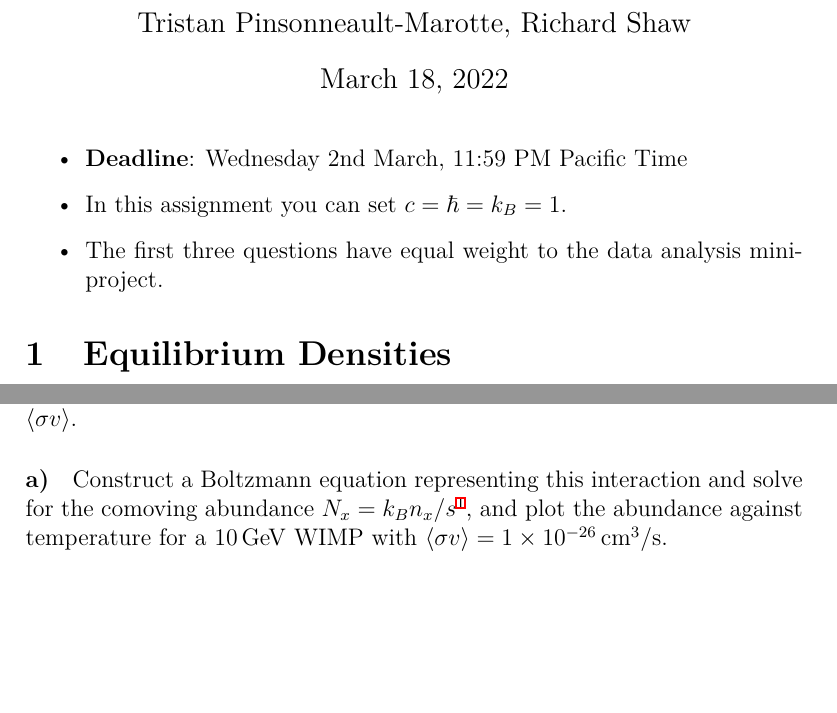
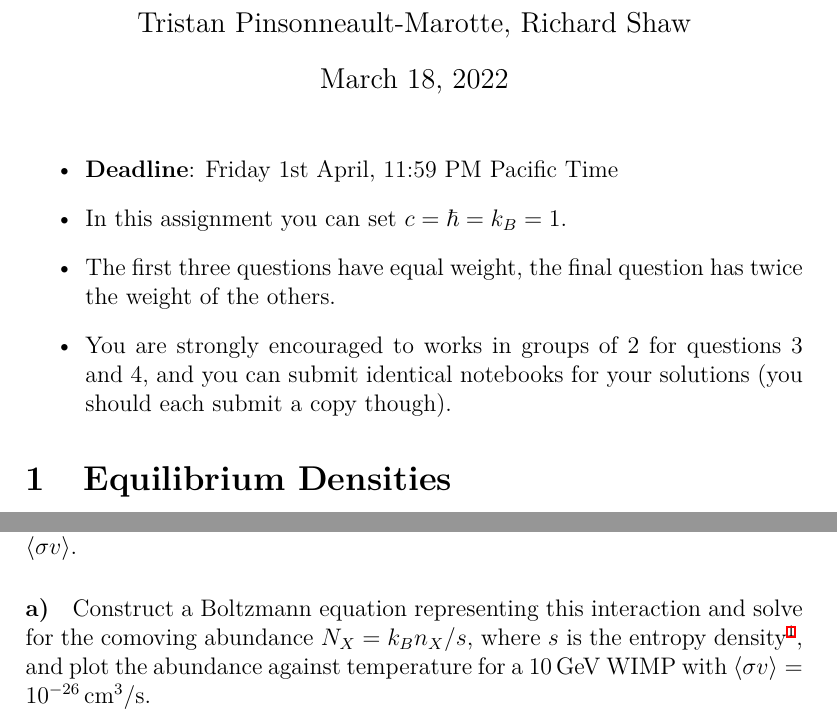
Before and after one commit to jrs65/phys571, a LaTeX problem sheet (assignments/hw3.tex): two parts of pages 1 and 4 of 6 before the commit and two parts of pages 1 and 5 of 6 after it, joined at a grey line, cut so that both start at the same text, the shorter picture padded with empty space. Compiled offline with XeLaTeX.

Commit message:
More fixes

```diff
--- a/assignments/hw3.tex
+++ b/assignments/hw3.tex
@@ -28,9 +28,10 @@
 \maketitle
 
 \begin{itemize}
-    \item \textbf{Deadline}: Wednesday 2nd March, 11:59 PM Pacific Time
+    \item \textbf{Deadline}: Friday 1st April, 11:59 PM Pacific Time
     \item In this assignment you can set $c = \hbar = k_B = 1$.
-    \item The first three questions have equal weight to the data analysis mini-project.
+    \item The first three questions have equal weight, the final question has twice the weight of the others.
+    \item You are strongly encouraged to works in groups of 2 for questions 3 and 4, and you can submit identical notebooks for your solutions (you should each submit a copy though).
 \end{itemize}
 
 
@@ -196,7 +197,7 @@ We assume that in the early Universe WIMPs have an annihilation interaction to a
 \end{equation}
 This allows them to maintain equilibrium with the rest of the primordial plasma until they freeze out. This reaction has an unknown cross section $\sigv$.
 
-\paragraph{a)} Construct a Boltzmann equation representing this interaction and solve for the comoving abundance $N_x = k_B n_x / s$\footnote{$s a^3 / k_B$ is roughly the comoving number density of other relativistic particles.}, and plot the abundance against temperature for a \SI{10}{\GeV} WIMP with $\sigv = \SI{1e-26}{\centi\metre^3\per\second}$.
+\paragraph{a)} Construct a Boltzmann equation representing this interaction and solve for the comoving abundance $N_X = k_B n_X / s$, where $s$ is the entropy density\footnote{$s a^3 / k_B$ is roughly the comoving number density of other relativistic particles.}, and plot the abundance against temperature for a \SI{10}{\GeV} WIMP with $\sigv = \SI{e-26}{\centi\metre^3\per\second}$.
 
 As before you may find it easier to setup your solutions in terms of $x = M_X / T$ and with a generic parameter $\lambda$, and then map the desired parameters into this parameterisation.
 
```
Also changed, not shown: assignments/hw3.tex (10 more changed lines).
